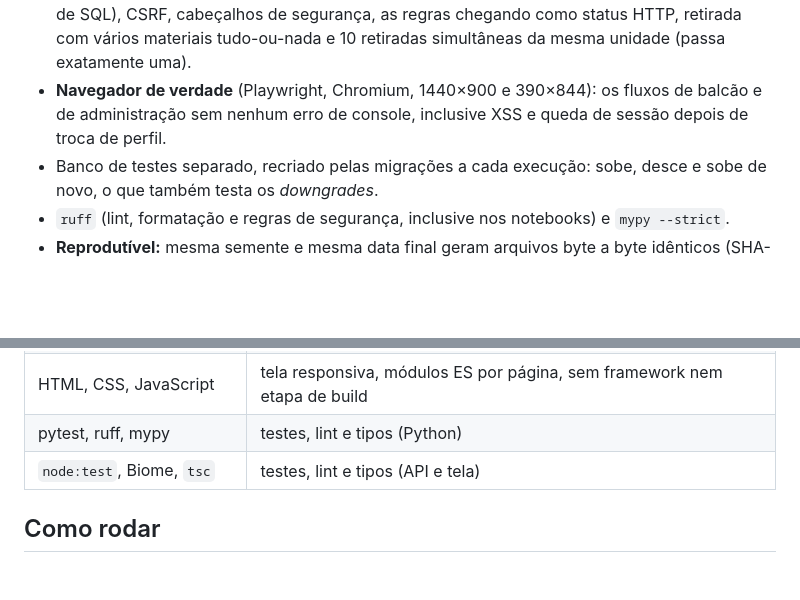
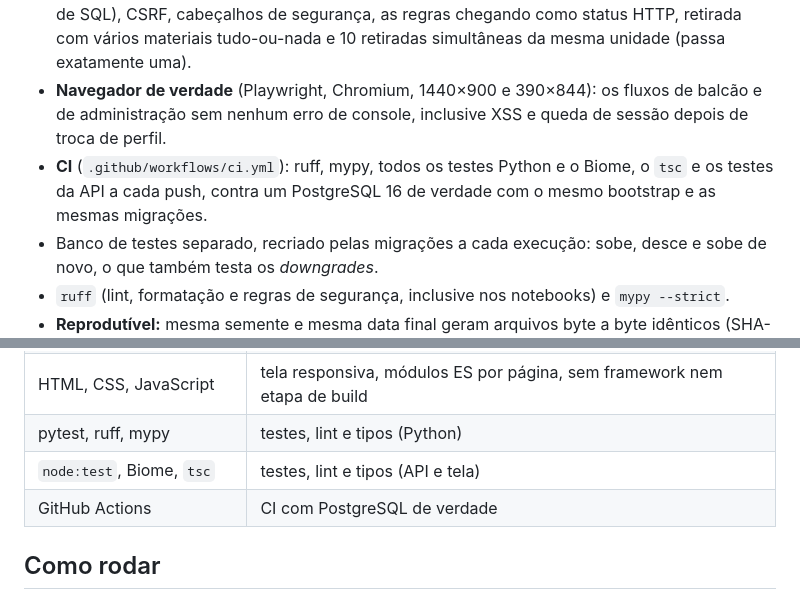
Before and after one commit to DiegoSantiago1/controle-materiais-cautela, a Markdown page: README.pt-BR.md, 2 parts joined by grey strips. Drawn GitHub-style; blank space fills up the shorter version.

```diff
--- a/README.pt-BR.md
+++ b/README.pt-BR.md
@@ -138,6 +140,7 @@ As decisões, com contexto, alternativas e o que foi medido, estão em [docs/DEC
 - **574 testes em Python** (`pytest`): integridade do schema com entradas hostis, regras de movimentação, retirada e devolução por quantidade, administração e auditoria, sessão válida nas funções da aplicação, concorrência com COMMIT real, reprodutibilidade do gerador e da atividade simulada, os padrões P1 a P16, fidelidade campo a campo da carga, cada regra de qualidade (injetando a violação), cada análise e as permissões do Power BI e da API.
 - **134 testes da API** (`node:test`, por HTTP, como o navegador): login e sessão, força bruta, a matriz de permissões (o equipamentista recebe 403 em toda rota de administrador), pedidos hostis (ids falsos, listas com repetição, JSON quebrado, caractere nulo, corpo gigante, injeção de SQL), CSRF, cabeçalhos de segurança, as regras chegando como status HTTP, retirada com vários materiais tudo-ou-nada e 10 retiradas simultâneas da mesma unidade (passa exatamente uma).
 - **Navegador de verdade** (Playwright, Chromium, 1440×900 e 390×844): os fluxos de balcão e de administração sem nenhum erro de console, inclusive XSS e queda de sessão depois de troca de perfil.
+- **CI** (`.github/workflows/ci.yml`): ruff, mypy, todos os testes Python e o Biome, o `tsc` e os testes da API a cada push, contra um PostgreSQL 16 de verdade com o mesmo bootstrap e as mesmas migrações.
 - Banco de testes separado, recriado pelas migrações a cada execução: sobe, desce e sobe de novo, o que também testa os *downgrades*.
 - `ruff` (lint, formatação e regras de segurança, inclusive nos notebooks) e `mypy --strict`.
 - **Reprodutível:** mesma semente e mesma data final geram arquivos byte a byte idênticos (SHA-256 no [manifesto](data/gerado/manifesto.json)).
@@ -155,6 +158,7 @@ As decisões, com contexto, alternativas e o que foi medido, estão em [docs/DEC
 | HTML, CSS, JavaScript | tela responsiva, módulos ES por página, sem framework nem etapa de build |
 | pytest, ruff, mypy | testes, lint e tipos (Python) |
 | `node:test`, Biome, `tsc` | testes, lint e tipos (API e tela) |
+| GitHub Actions | CI com PostgreSQL de verdade |
 
 ## Como rodar
 
```
Also changed, not shown: other parts of README.pt-BR.md (+2 -0 lines), README.md (added, +241 -0 lines).
